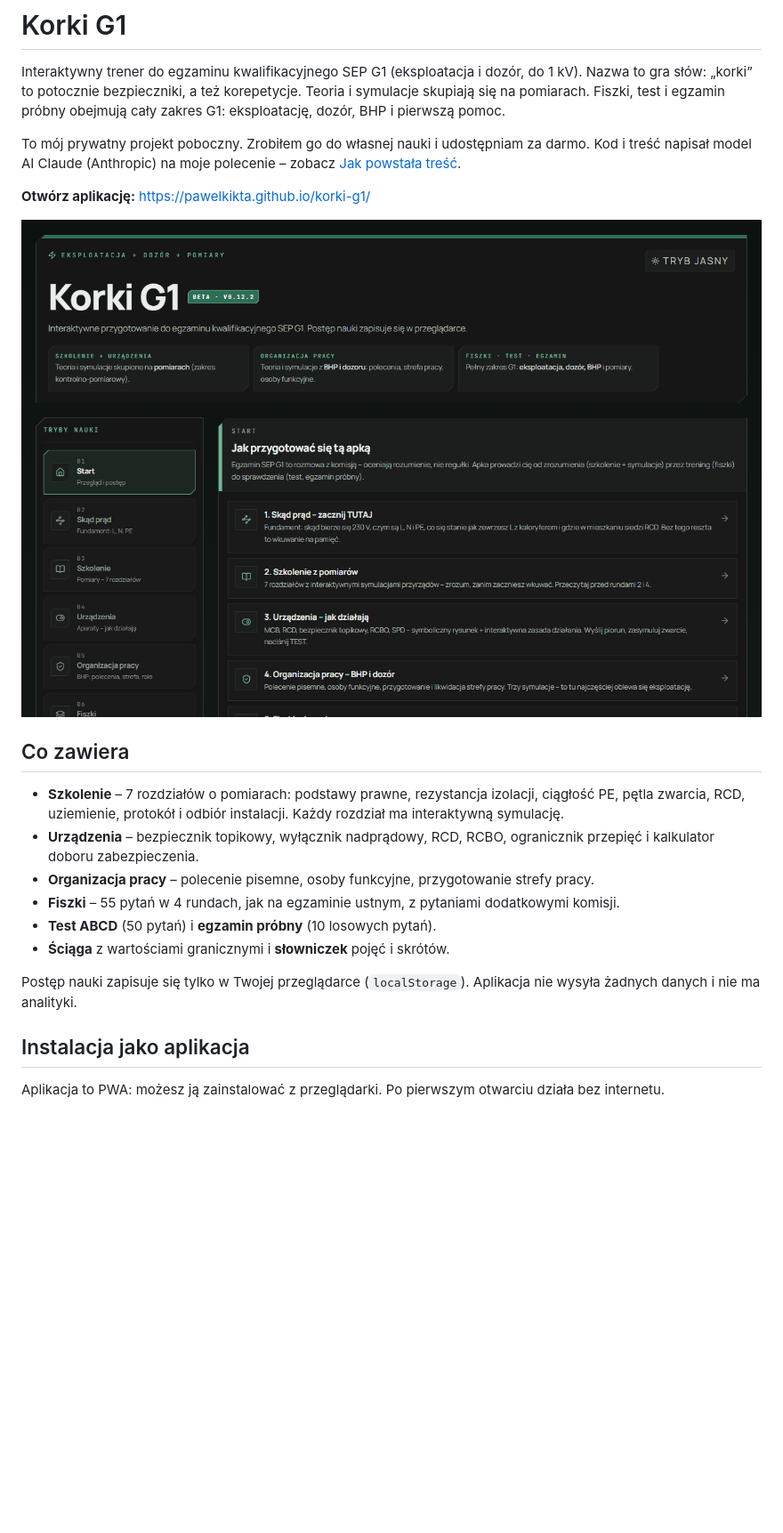
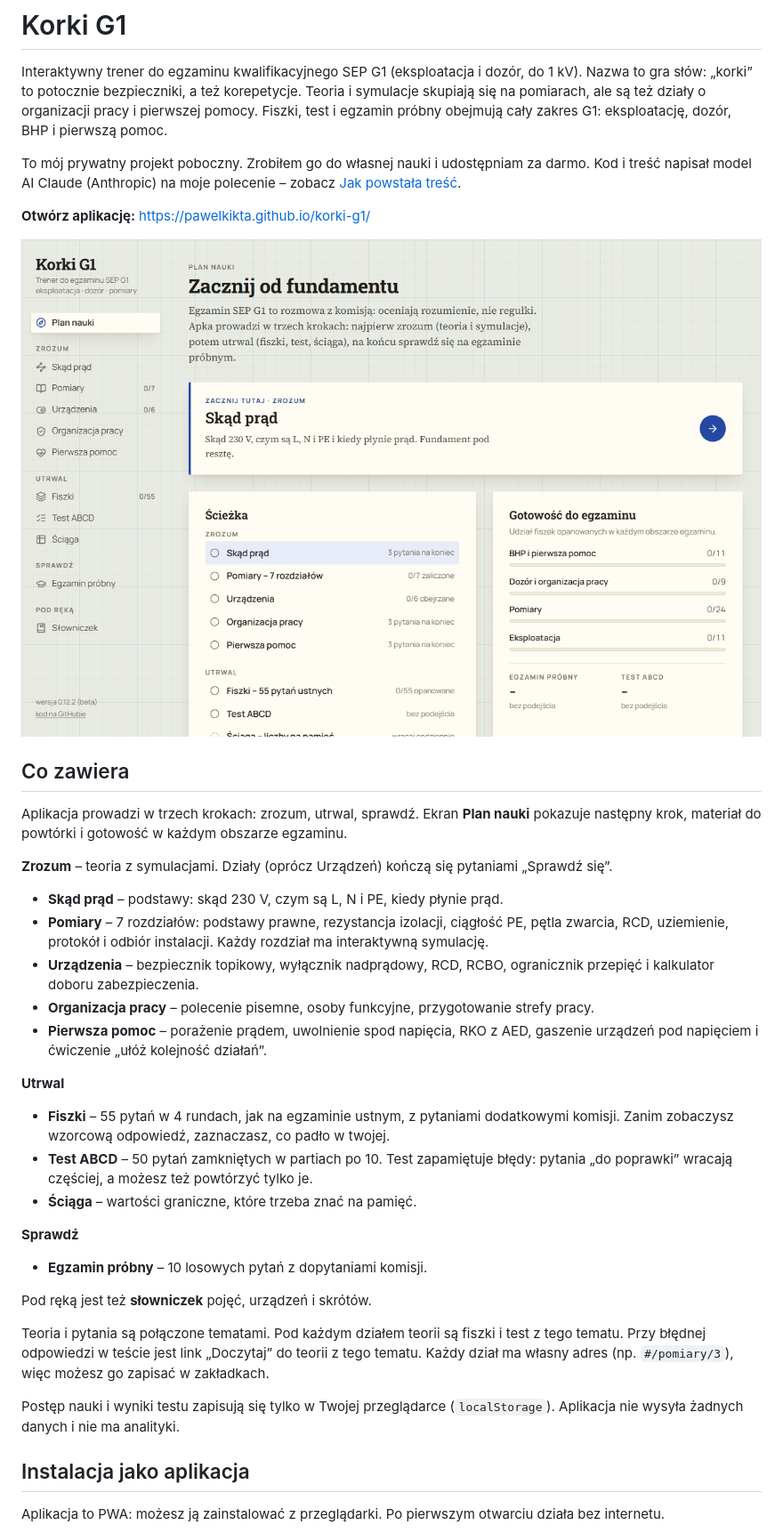
Before and after one commit to pawelkikta/korki-g1, a Markdown page: README.md, the part around one of its changes. Shown at 89% size. GitHub-like rendering; pictures changed too: docs/screenshot.png; blank space fills up the shorter version.

```diff
--- a/README.md
+++ b/README.md
@@ -2,8 +2,8 @@
 
 Interaktywny trener do egzaminu kwalifikacyjnego SEP G1 (eksploatacja i dozór, do 1 kV).
 Nazwa to gra słów: „korki” to potocznie bezpieczniki, a też korepetycje.
-Teoria i symulacje skupiają się na pomiarach. Fiszki, test i egzamin próbny obejmują cały zakres G1:
-eksploatację, dozór, BHP i pierwszą pomoc.
+Teoria i symulacje skupiają się na pomiarach, ale są też działy o organizacji pracy i pierwszej pomocy.
+Fiszki, test i egzamin próbny obejmują cały zakres G1: eksploatację, dozór, BHP i pierwszą pomoc.
 
 To mój prywatny projekt poboczny. Zrobiłem go do własnej nauki i udostępniam za darmo.
 Kod i treść napisał model AI Claude (Anthropic) na moje polecenie – zobacz [Jak powstała treść](#jak-powstała-treść).
@@ -14,17 +14,40 @@ Kod i treść napisał model AI Claude (Anthropic) na moje polecenie – zobacz
 
 ## Co zawiera
 
-- **Szkolenie** – 7 rozdziałów o pomiarach: podstawy prawne, rezystancja izolacji, ciągłość PE, pętla zwarcia,
+Aplikacja prowadzi w trzech krokach: zrozum, utrwal, sprawdź. Ekran **Plan nauki** pokazuje następny krok,
+materiał do powtórki i gotowość w każdym obszarze egzaminu.
+
+**Zrozum** – teoria z symulacjami. Działy (oprócz Urządzeń) kończą się pytaniami „Sprawdź się”.
+
+- **Skąd prąd** – podstawy: skąd 230 V, czym są L, N i PE, kiedy płynie prąd.
+- **Pomiary** – 7 rozdziałów: podstawy prawne, rezystancja izolacji, ciągłość PE, pętla zwarcia,
   RCD, uziemienie, protokół i odbiór instalacji. Każdy rozdział ma interaktywną symulację.
 - **Urządzenia** – bezpiecznik topikowy, wyłącznik nadprądowy, RCD, RCBO, ogranicznik przepięć
   i kalkulator doboru zabezpieczenia.
 - **Organizacja pracy** – polecenie pisemne, osoby funkcyjne, przygotowanie strefy pracy.
+- **Pierwsza pomoc** – porażenie prądem, uwolnienie spod napięcia, RKO z AED, gaszenie urządzeń pod napięciem
+  i ćwiczenie „ułóż kolejność działań”.
+
+**Utrwal**
+
 - **Fiszki** – 55 pytań w 4 rundach, jak na egzaminie ustnym, z pytaniami dodatkowymi komisji.
-- **Test ABCD** (50 pytań) i **egzamin próbny** (10 losowych pytań).
-- **Ściąga** z wartościami granicznymi i **słowniczek** pojęć i skrótów.
+  Zanim zobaczysz wzorcową odpowiedź, zaznaczasz, co padło w twojej.
+- **Test ABCD** – 50 pytań zamkniętych w partiach po 10. Test zapamiętuje błędy: pytania „do poprawki”
+  wracają częściej, a możesz też powtórzyć tylko je.
+- **Ściąga** – wartości graniczne, które trzeba znać na pamięć.
 
-Postęp nauki zapisuje się tylko w Twojej przeglądarce (`localStorage`). Aplikacja nie wysyła żadnych danych
-i nie ma analityki.
+**Sprawdź**
+
+- **Egzamin próbny** – 10 losowych pytań z dopytaniami komisji.
+
+Pod ręką jest też **słowniczek** pojęć, urządzeń i skrótów.
+
+Teoria i pytania są połączone tematami. Pod każdym działem teorii są fiszki i test z tego tematu.
+Przy błędnej odpowiedzi w teście jest link „Doczytaj” do teorii z tego tematu. Każdy dział ma własny adres
+(np. `#/pomiary/3`), więc możesz go zapisać w zakładkach.
+
+Postęp nauki i wyniki testu zapisują się tylko w Twojej przeglądarce (`localStorage`).
+Aplikacja nie wysyła żadnych danych i nie ma analityki.
 
 ## Instalacja jako aplikacja
 
```
Also changed, not shown: other parts of README.md (+3 -3 lines).
